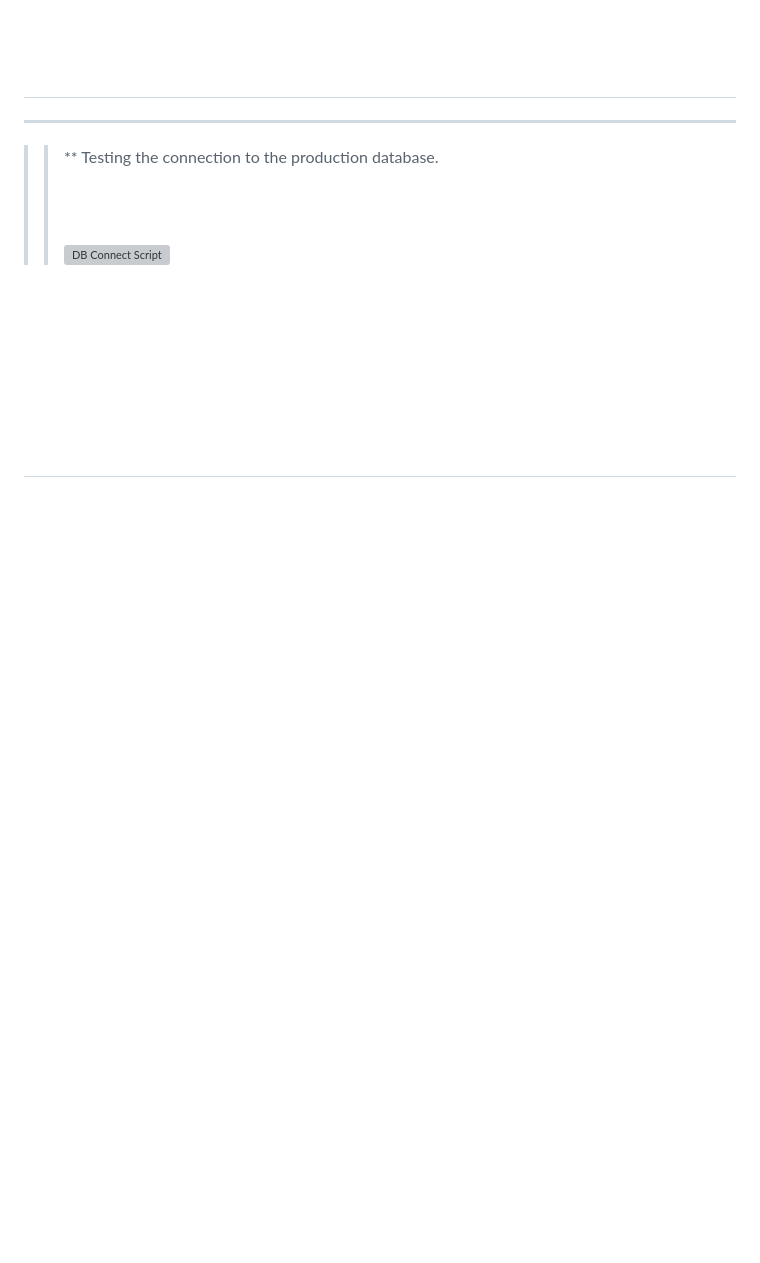
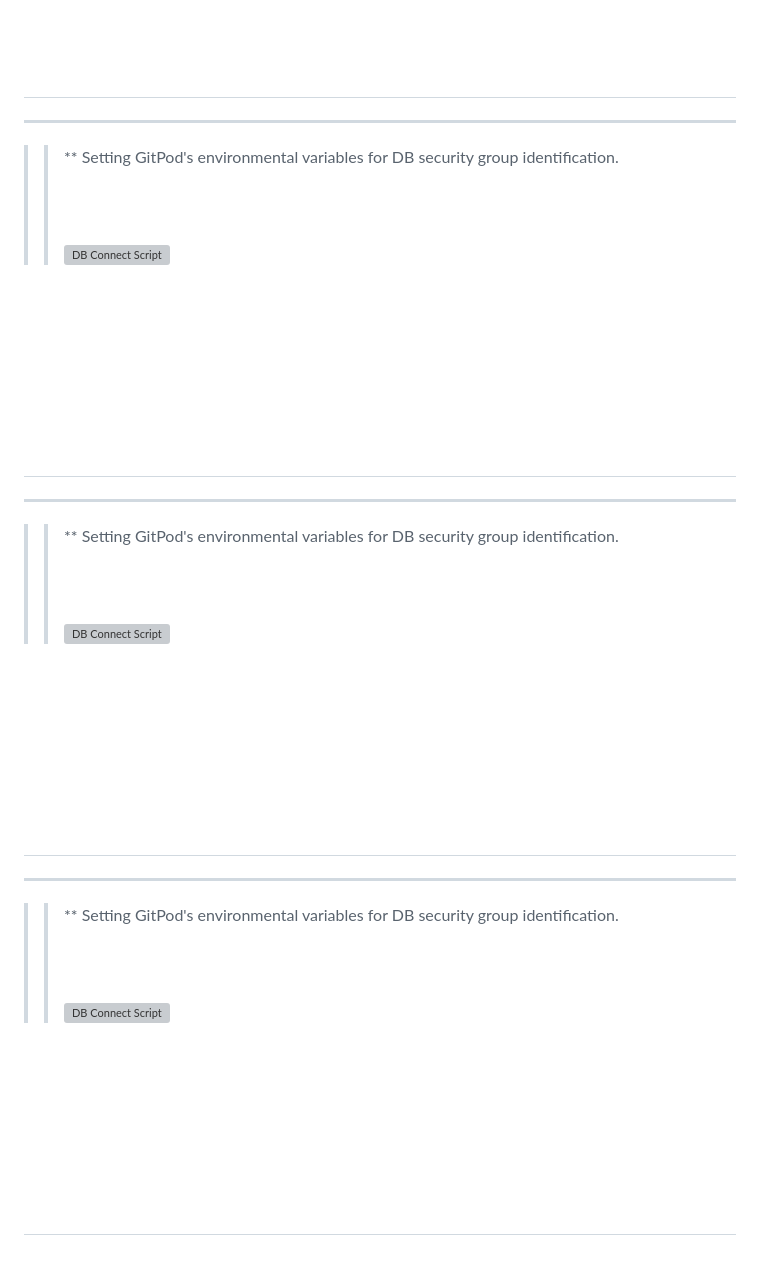
Before and after one commit to ultraman-labs/cruddur-to-rails, a Markdown page: journal/week4.md, the part around the change printed below. GitHub-like rendering; blank space fills up the shorter version; grey boxes are pictures that could not be loaded.

```diff
--- a/journal/week4.md
+++ b/journal/week4.md
@@ -104,8 +104,22 @@
 
 ---
 
- >> ** Testing the connection to the production database. <br><br><br><br>
+ >> ** Setting GitPod's environmental variables for DB security group identification. <br><br><br><br>
   ![DB Connect Script](../_docs/assets/week4/successprodconnect.png)
 
 <br><br><br><br><br><br>
  ---
+
+ ---
+
+ >> ** Setting GitPod's environmental variables for DB security group identification. <br><br><br><br>
+  ![DB Connect Script](../_docs/assets/week4/successprodconnect.png)
+
+<br><br><br><br><br><br>
+ ---
+
+ ---
+
+ >> ** Setting GitPod's environmental variables for DB security group identification. <br><br><br><br>
+  ![DB Connect Script](../_docs/assets/week4/successprodconnect.png)
+
```
Also changed, not shown: other parts of journal/week4.md (+2 -0 lines).
